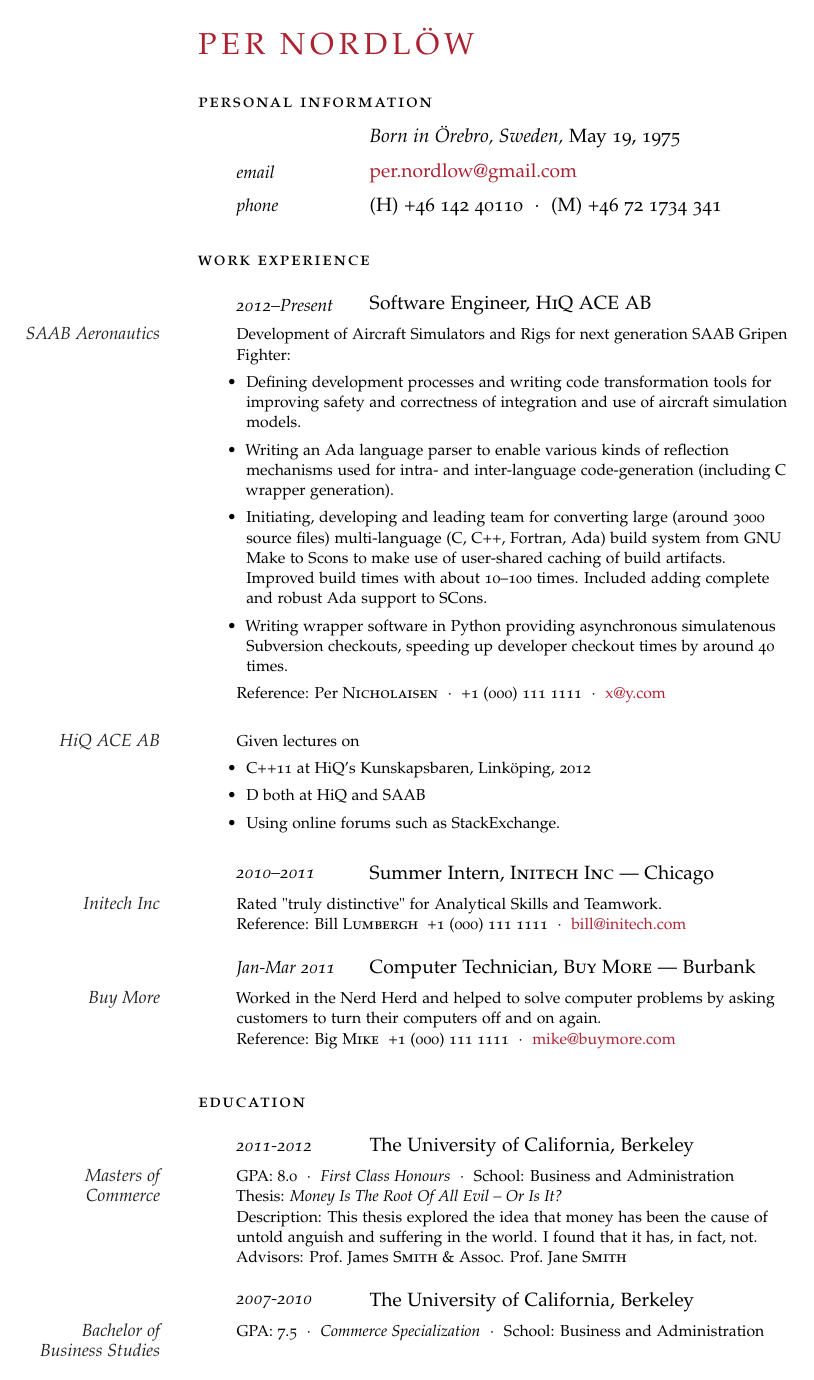
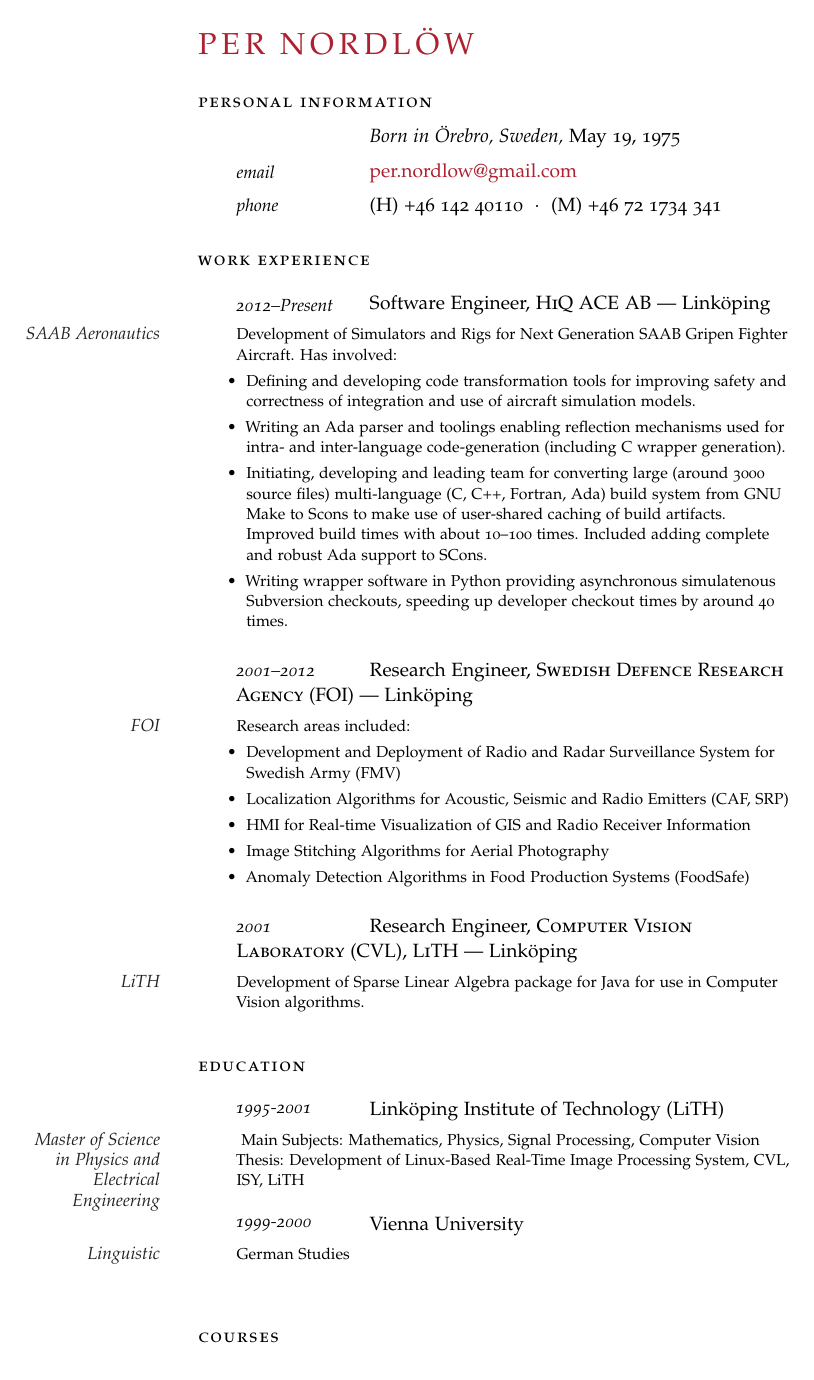
Before and after one commit to Laeeth/justd, a LaTeX CV (CV.tex): page 1 of 2 before the commit and page 1 of 3 after it. Compiled offline with pdfLaTeX.

Commit message:
Updates and CV

```diff
--- a/CV.tex
+++ b/CV.tex
@@ -74,17 +74,16 @@
 
 \noindent\spacedlowsmallcaps{Work Experience}\vspace{1em}
 
-\NewEntry{2012--Present}{Software Engineer, \textsc{HiQ ACE AB}}
+\NewEntry{2012--Present}{Software Engineer, \textsc{HiQ ACE AB} --- Linköping}
 
-\Description{\MarginText{SAAB Aeronautics}Development of Aircraft Simulators and
-  Rigs for next generation SAAB Gripen Fighter:
+\Description{\MarginText{SAAB Aeronautics}Development of Simulators and
+  Rigs for Next Generation SAAB Gripen Fighter Aircraft. Has involved:
   \begin{itemize}
-  \item Defining development processes and writing code transformation tools for
-    improving safety and correctness of integration and use of aircraft
-    simulation models.
-  \item Writing an Ada language parser to enable various kinds of reflection
-    mechanisms used for intra- and inter-language code-generation (including
-    C wrapper generation).
+  \item Defining and developing code transformation tools for improving safety
+    and correctness of integration and use of aircraft simulation models.
+  \item Writing an Ada parser and toolings enabling reflection mechanisms used
+    for intra- and inter-language code-generation (including C wrapper
+    generation).
   \item Initiating, developing and leading team for converting large (around
     3000 source files) multi-language (C, C++, Fortran, Ada) build system from
     GNU Make to Scons to make use of user-shared caching of build
@@ -94,50 +93,75 @@
     Subversion checkouts, speeding up developer checkout times by around 40
     times.
   \end{itemize}
-  \\
-  Reference: Per \textsc{Nicholaisen}\ \ $\cdotp$\ \ +1 (000) 111 1111\ \
-  $\cdotp$\ \ \href{mailto:x@y.com}{x@y.com}}
-
-\item \Description{\MarginText{HiQ ACE AB}Given lectures on
-    \begin{itemize}
-    \item C++11 at HiQ's Kunskapsbaren, Linköping, 2012
-    \item D both at HiQ and SAAB
-    \item Using online forums such as StackExchange.
-    \end{itemize}
+  % \\
+  % Reference: Per \textsc{Nicholaisen}\ \ $\cdotp$\ \ +1 (000) 111 1111\ \
+  % $\cdotp$\ \ \href{mailto:x@y.com}{x@y.com}
 }
 
 %------------------------------------------------
 
-\NewEntry{2010--2011}{Summer Intern, \textsc{Initech Inc}  --- Chicago}
+\NewEntry{2001--2012}{Research Engineer, \textsc{Swedish Defence Research Agency (FOI)} --- Linköping}
 
-\Description{\MarginText{Initech Inc}Rated "truly distinctive" for Analytical
-  Skills and Teamwork. \\
-Reference: Bill \textsc{Lumbergh}\ \ +1 (000) 111 1111\ \ $\cdotp$\ \ \href{mailto:bill@initech.com}{bill@initech.com}}
+\Description{\MarginText{FOI}Research areas included:
+\begin{itemize}
+\item Development and Deployment of Radio and Radar Surveillance System
+  for Swedish Army (FMV)
+\item Localization Algorithms for Acoustic, Seismic and Radio Emitters (CAF, SRP)
+\item HMI for Real-time Visualization of GIS and Radio Receiver Information
+\item Image Stitching Algorithms for Aerial Photography
+\item Anomaly Detection Algorithms in Food Production Systems (FoodSafe)
+\end{itemize}
+% \\
+% Reference: Bill \textsc{Lumbergh}\ \ +1 (000) 111 1111\ \ $\cdotp$\ \
+% \href{mailto:bill@initech.com}{bill@initech.com}
+}
 
 %------------------------------------------------
 
-\NewEntry{Jan-Mar 2011}{Computer Technician, \textsc{Buy More} --- Burbank}
+\NewEntry{2001}{Research Engineer, \textsc{Computer Vision Laboratory (CVL), LiTH} --- Linköping}
 
-\Description{\MarginText{Buy More}Worked in the Nerd Herd and helped to solve
-  computer problems by asking customers to turn their computers off and on
-  again. \\
- Reference: Big \textsc{Mike}\ \ +1 (000) 111 1111\ \ $\cdotp$\ \ \href{mailto:mike@buymore.com}{mike@buymore.com}}
+\Description{\MarginText{LiTH}Development of Sparse Linear Algebra package for
+  Java for use in Computer Vision algorithms.
+  % \\
+  % Reference: Big \textsc{Mike}\ \ +1 (000) 111 1111\ \ $\cdotp$\ \
+  % \href{mailto:mike@buymore.com}{mike@buymore.com}
+}
 
-%------------------------------------------------
+%----------------------------------------------------------------------------------------
+%----------------------------------------------------------------------------------------
+
+\vspace{1em}\spacedlowsmallcaps{Education}\vspace{1em}
+
+\NewEntry{1995-2001}{Linköping Institute of Technology (LiTH)}
+
+\Description{\MarginText{Master of Science in Physics and Electrical
+    Engineering}
+  Main Subjects: Mathematics, Physics, Signal Processing, Computer Vision
+  Thesis: Development of Linux-Based Real-Time Image Processing System, CVL, ISY, LiTH
+}
+
+\NewEntry{1999-2000}{Vienna University}
+
+\Description{\MarginText{Linguistic}German Studies
+}
 
 \vspace{1em} % Extra space between major sections
 
 %----------------------------------------------------------------------------------------
-%	EDUCATION
 %----------------------------------------------------------------------------------------
 
-\spacedlowsmallcaps{Education}\vspace{1em}
+\vspace{1em}\spacedlowsmallcaps{Courses}\vspace{1em}
 
-\NewEntry{2011-2012}{The University of California, Berkeley}
+\Description{
+  \begin{itemize}
+  \item GSM-Technology (2002)
+  \item Software Development with Rup and UML (2002)
+  \item Introduction to VHDL (2003)
+  \item Radio Receiver Technology (FOI, 2008)
+  \item Electronic Warefare (FOI, 2010)
+  \item Sensor Fusion (FOI, 2010)
+  \item Signal Processing (FOI, 2011)
+  \item Flight Simulators (SAAB, 2012)
+  \end{itemize}
+}
 
-\Description{\MarginText{Masters of Commerce}GPA: 8.0\ \ $\cdotp$\ \
-  \textit{First Class Honours}\ \ $\cdotp$\ \ School: Business and
-  Administration\newline
-Thesis: \textit{Money Is The Root Of All Evil -- Or Is It?}\newline
-Description: This thesis explored the idea that money has been the cause of untold anguish and suffering in the world. I found that it has, in fact, not.\newline
-Advisors: Prof.~James \textsc{Smith} \& Assoc. Prof.~Jane \textsc{Smith}}
@@ -144,7 +227,5 @@
 
 %------------------------------------------------
 
-\NewEntry{2007-2010}{The University of California, Berkeley}
+% \vspace{1em} % Extra space between major sections
 
-\Description{\MarginText{Bachelor of Business Studies}GPA: 7.5\ \ $\cdotp$\ \ \textit{Commerce Specialization}\ \ $\cdotp$\ \ School: Business and Administration\newline
-Description: This degree focussed heavily on important things such as personnel management and mundane paperwork.}
```
Also changed, not shown: CV.tex (152 more changed lines), 1 other file.
